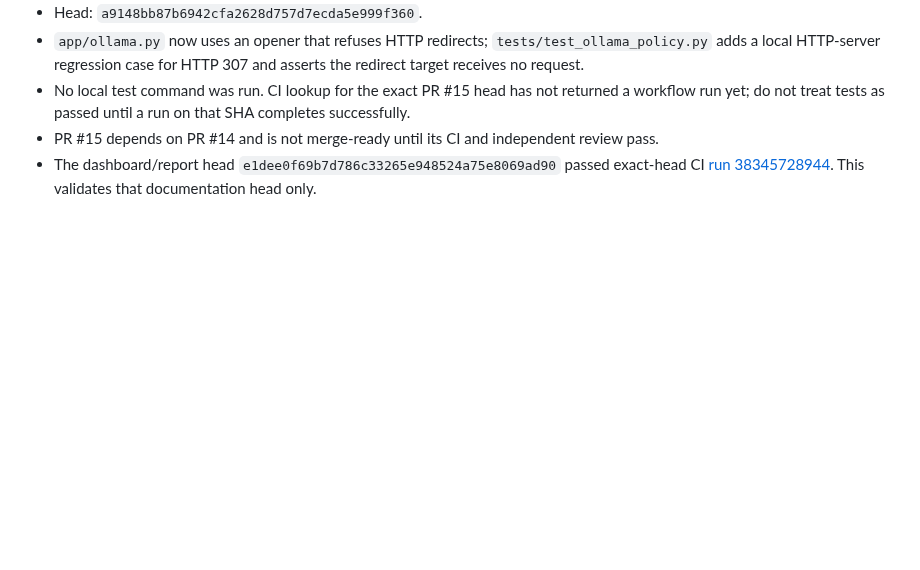
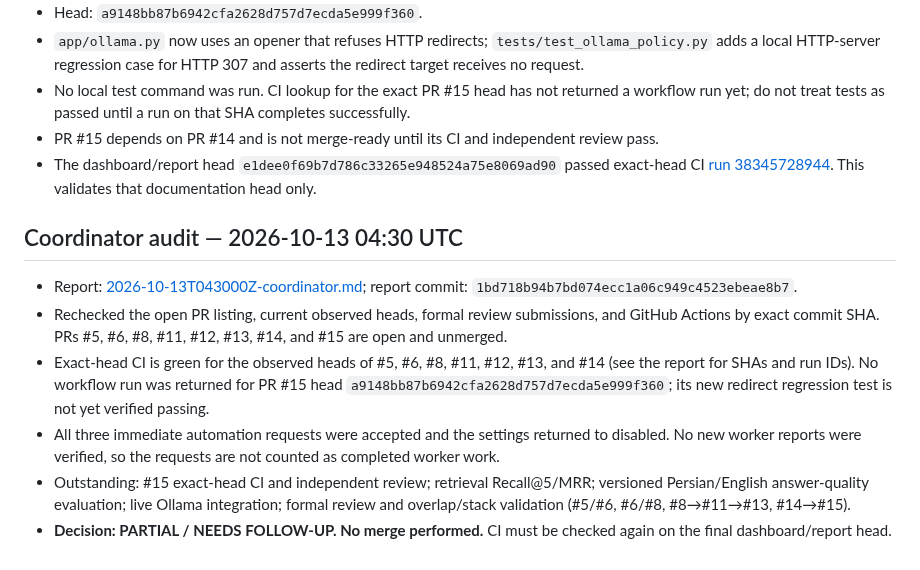
Before and after one commit to cognitive-kernel/Personal-AI-assistant, a Markdown page: docs/PROJECT_PROGRESS.md, the part around the change. Rendered like a GitHub page; blank space fills up the shorter version.

Commit message:
docs: update project progress from verified 0430Z audit

```diff
--- a/docs/PROJECT_PROGRESS.md
+++ b/docs/PROJECT_PROGRESS.md
@@ -352,3 +352,13 @@ Report: [2026-10-13T030900Z-coordinator.md](automation-reports/2026-10-13T030900
 - No local test command was run. CI lookup for the exact PR #15 head has not returned a workflow run yet; do not treat tests as passed until a run on that SHA completes successfully.
 - PR #15 depends on PR #14 and is not merge-ready until its CI and independent review pass.
 - The dashboard/report head `e1dee0f69b7d786c33265e948524a75e8069ad90` passed exact-head CI [run 38345728944](https://github.com/cognitive-kernel/Personal-AI-assistant/actions/runs/38345728944). This validates that documentation head only.
+
+
+## Coordinator audit — 2026-10-13 04:30 UTC
+
+- Report: [2026-10-13T043000Z-coordinator.md](automation-reports/2026-10-13T043000Z-coordinator.md); report commit: `1bd718b94b7bd074ecc1a06c949c4523ebeae8b7`.
+- Rechecked the open PR listing, current observed heads, formal review submissions, and GitHub Actions by exact commit SHA. PRs #5, #6, #8, #11, #12, #13, #14, and #15 are open and unmerged.
+- Exact-head CI is green for the observed heads of #5, #6, #8, #11, #12, #13, and #14 (see the report for SHAs and run IDs). No workflow run was returned for PR #15 head `a9148bb87b6942cfa2628d757d7ecda5e999f360`; its new redirect regression test is not yet verified passing.
+- All three immediate automation requests were accepted and the settings returned to disabled. No new worker reports were verified, so the requests are not counted as completed worker work.
+- Outstanding: #15 exact-head CI and independent review; retrieval Recall@5/MRR; versioned Persian/English answer-quality evaluation; live Ollama integration; formal review and overlap/stack validation (#5/#6, #6/#8, #8→#11→#13, #14→#15).
+- **Decision: PARTIAL / NEEDS FOLLOW-UP. No merge performed.** CI must be checked again on the final dashboard/report head.
```
